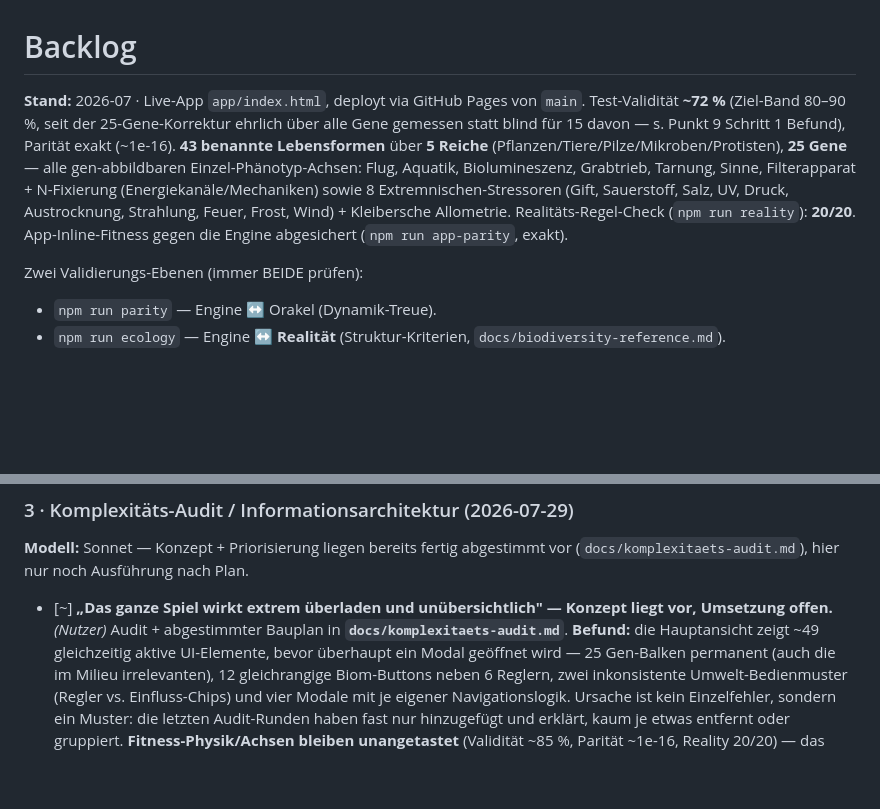
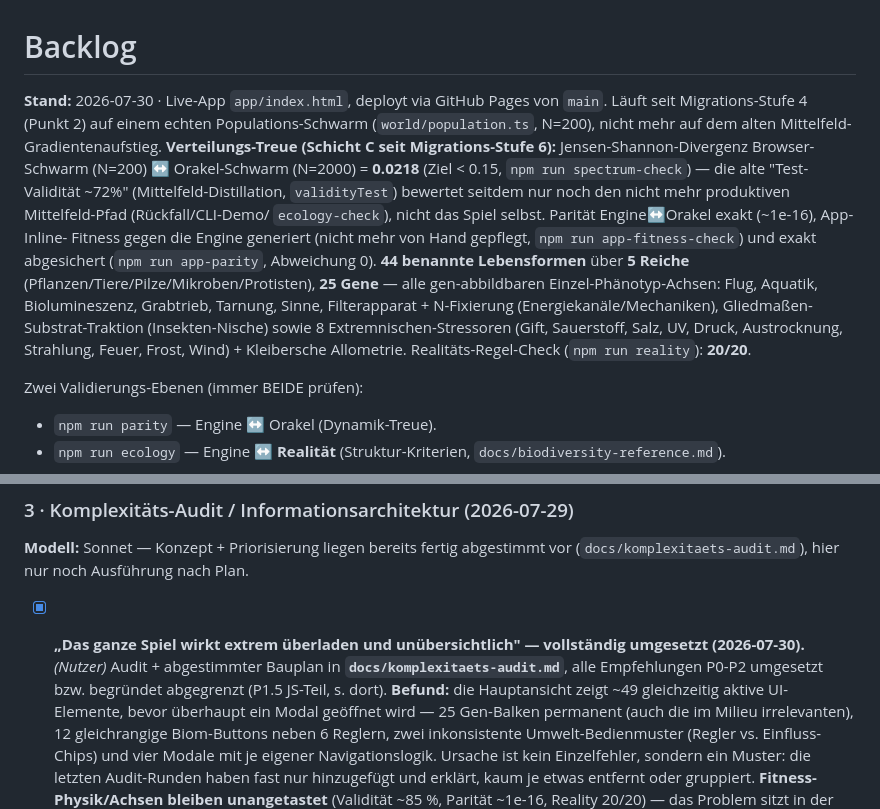
Before and after one commit to allawallabedalla/evolve, a Markdown page: BACKLOG.md, 2 parts joined by grey strips. Rendered like a GitHub page; blank space fills up the shorter version.

Commit message:
Backlog: Kopf-Zusammenfassung aktualisiert, Punkt 3 als vollstaendig markiert
Stand-Absatz spiegelt jetzt den Schwarm-basierten Live-Stand wider
(Migrations-Stufe 4/6) statt der veralteten Mittelfeld-Validitaetszahl.
Punkt 3 (Komplexitaets-Audit) und die Migrations-Stufen-Sammelcheckbox
korrekt auf erledigt/teilweise gesetzt.

```diff
--- a/BACKLOG.md
+++ b/BACKLOG.md
@@ -1,14 +1,21 @@
 # Backlog
 
-**Stand:** 2026-07 · Live-App `app/index.html`, deployt via GitHub Pages von `main`.
-Test-Validität **~72 %** (Ziel-Band 80–90 %, seit der 25-Gene-Korrektur ehrlich über alle
-Gene gemessen statt blind für 15 davon — s. Punkt 9 Schritt 1 Befund), Parität exakt (~1e-16).
-**43 benannte Lebensformen** über **5 Reiche** (Pflanzen/Tiere/Pilze/Mikroben/Protisten),
+**Stand:** 2026-07-30 · Live-App `app/index.html`, deployt via GitHub Pages von `main`. Läuft
+seit Migrations-Stufe 4 (Punkt 2) auf einem echten Populations-Schwarm (`world/population.ts`,
+N=200), nicht mehr auf dem alten Mittelfeld-Gradientenaufstieg.
+**Verteilungs-Treue (Schicht C seit Migrations-Stufe 6):** Jensen-Shannon-Divergenz
+Browser-Schwarm (N=200) ↔ Orakel-Schwarm (N=2000) = **0.0218** (Ziel < 0.15, `npm run
+spectrum-check`) — die alte "Test-Validität ~72%" (Mittelfeld-Distillation, `validityTest`)
+bewertet seitdem nur noch den nicht mehr produktiven Mittelfeld-Pfad (Rückfall/CLI-Demo/
+`ecology-check`), nicht das Spiel selbst. Parität Engine↔Orakel exakt (~1e-16), App-Inline-
+Fitness gegen die Engine generiert (nicht mehr von Hand gepflegt, `npm run app-fitness-check`)
+und exakt abgesichert (`npm run app-parity`, Abweichung 0).
+**44 benannte Lebensformen** über **5 Reiche** (Pflanzen/Tiere/Pilze/Mikroben/Protisten),
 **25 Gene** — alle gen-abbildbaren Einzel-Phänotyp-Achsen: Flug, Aquatik, Biolumineszenz,
-Grabtrieb, Tarnung, Sinne, Filterapparat + N-Fixierung (Energiekanäle/Mechaniken) sowie 8
-Extremnischen-Stressoren (Gift, Sauerstoff, Salz, UV, Druck, Austrocknung, Strahlung, Feuer,
-Frost, Wind) + Kleibersche Allometrie. Realitäts-Regel-Check (`npm run reality`): **20/20**.
-App-Inline-Fitness gegen die Engine abgesichert (`npm run app-parity`, exakt).
+Grabtrieb, Tarnung, Sinne, Filterapparat + N-Fixierung (Energiekanäle/Mechaniken), Gliedmaßen-
+Substrat-Traktion (Insekten-Nische) sowie 8 Extremnischen-Stressoren (Gift, Sauerstoff, Salz,
+UV, Druck, Austrocknung, Strahlung, Feuer, Frost, Wind) + Kleibersche Allometrie.
+Realitäts-Regel-Check (`npm run reality`): **20/20**.
 
 Zwei Validierungs-Ebenen (immer BEIDE prüfen):
 - `npm run parity` — Engine ↔ Orakel (Dynamik-Treue).
@@ -452,9 +459,10 @@ Technik-Aufgabe). Punkt 6 (Rest-Achsen) ist damit entsperrt — s. dort.
 **Modell:** Sonnet — Konzept + Priorisierung liegen bereits fertig abgestimmt vor
 (`docs/komplexitaets-audit.md`), hier nur noch Ausführung nach Plan.
 
-- [~] **„Das ganze Spiel wirkt extrem überladen und unübersichtlich" — Konzept liegt vor,
-  Umsetzung offen.** *(Nutzer)* Audit + abgestimmter Bauplan in
-  **`docs/komplexitaets-audit.md`**.
+- [x] **„Das ganze Spiel wirkt extrem überladen und unübersichtlich" — vollständig umgesetzt
+  (2026-07-30).** *(Nutzer)* Audit + abgestimmter Bauplan in
+  **`docs/komplexitaets-audit.md`**, alle Empfehlungen P0-P2 umgesetzt bzw. begründet
+  abgegrenzt (P1.5 JS-Teil, s. dort).
   **Befund:** die Hauptansicht zeigt ~49 gleichzeitig aktive UI-Elemente, bevor überhaupt ein
   Modal geöffnet wird — 25 Gen-Balken permanent (auch die im Milieu irrelevanten), 12
   gleichrangige Biom-Buttons neben 6 Reglern, zwei inkonsistente Umwelt-Bedienmuster (Regler
```
